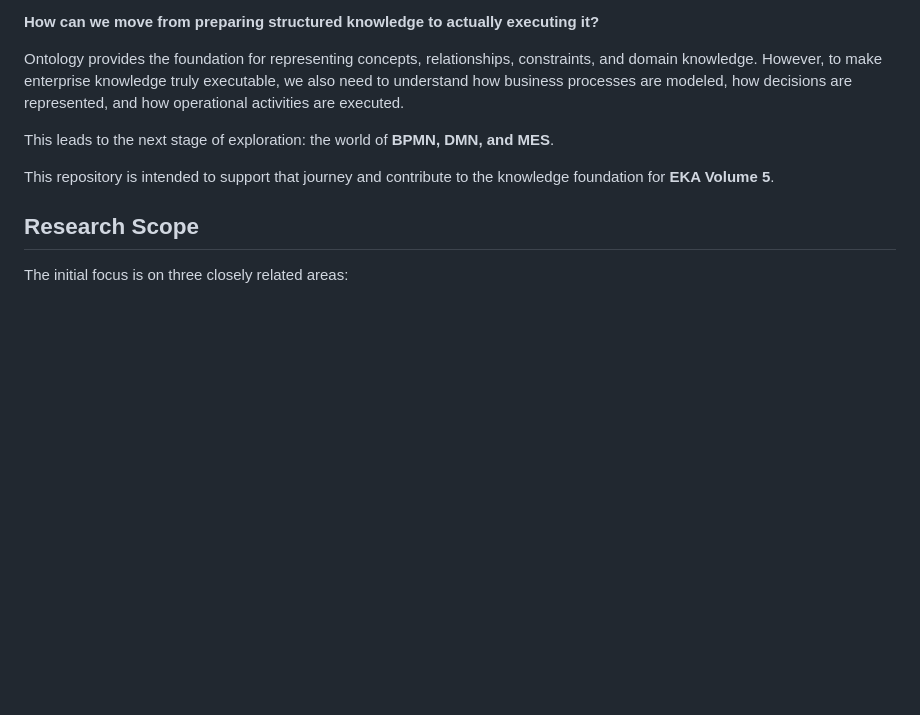
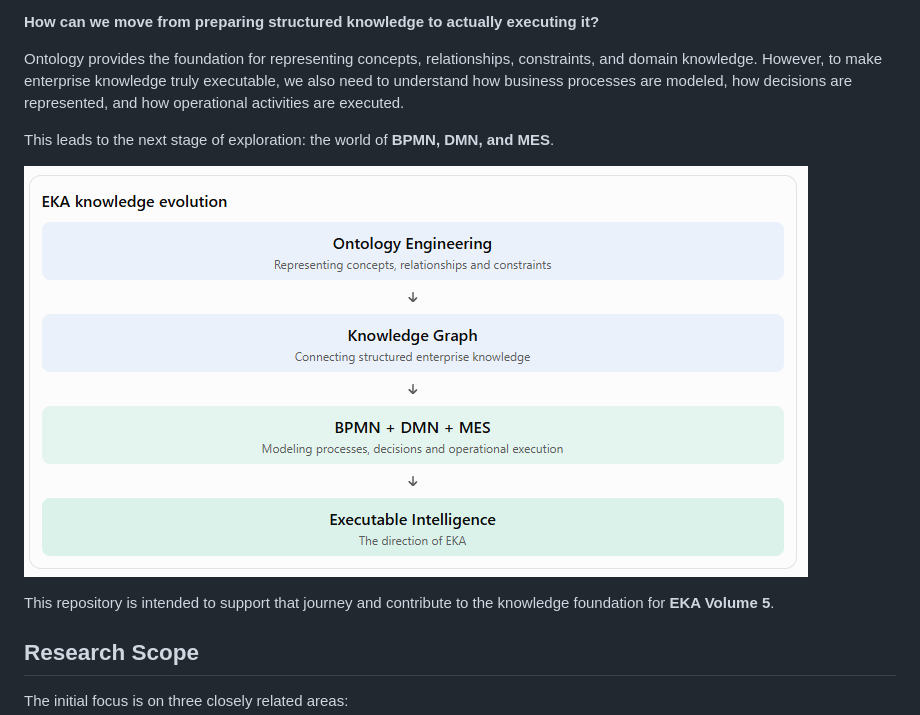
Before and after one commit to EA-PlayGround/process_modeling, a Markdown page: README.md, the part around the change. Rendered like a GitHub page; pictures changed too: img/EKA-Knowledge-Evolution.png (added); blank space fills up the shorter version.

```diff
--- a/README.md
+++ b/README.md
@@ -14,6 +14,8 @@ The inspiration for this repository comes from the research conducted while writ
 Ontology provides the foundation for representing concepts, relationships, constraints, and domain knowledge. However, to make enterprise knowledge truly executable, we also need to understand how business processes are modeled, how decisions are represented, and how operational activities are executed.
 
 This leads to the next stage of exploration: the world of **BPMN, DMN, and MES**.
+
+![EKA Knowledge Evolution](img/EKA-Knowledge-Evolution.png)
 
 This repository is intended to support that journey and contribute to the knowledge foundation for **EKA Volume 5**.
 
```
